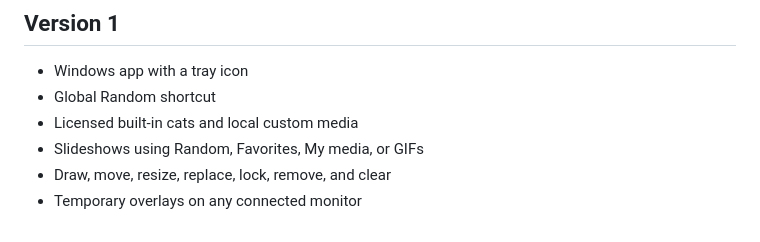
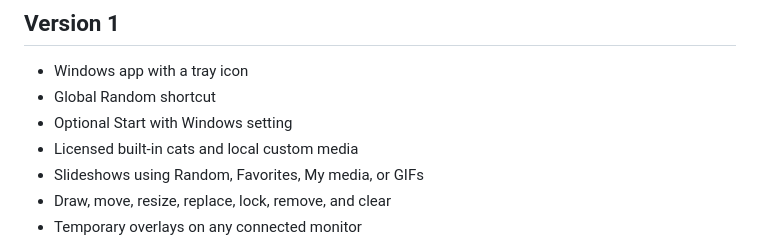
Before and after one commit to Yusuf-Karanib/cat-canvas-desktop, a Markdown page: ROADMAP.md, the part around the change. Drawn GitHub-style.

```diff
--- a/ROADMAP.md
+++ b/ROADMAP.md
@@ -4,6 +4,7 @@
 
 - Windows app with a tray icon
 - Global Random shortcut
+- Optional Start with Windows setting
 - Licensed built-in cats and local custom media
 - Slideshows using Random, Favorites, My media, or GIFs
 - Draw, move, resize, replace, lock, remove, and clear
```
Also changed, not shown: PRIVACY.md (+2 -0 lines), README.md (+1 -0 lines), docs/demo.gif, docs/picker.png, 8 other files.
